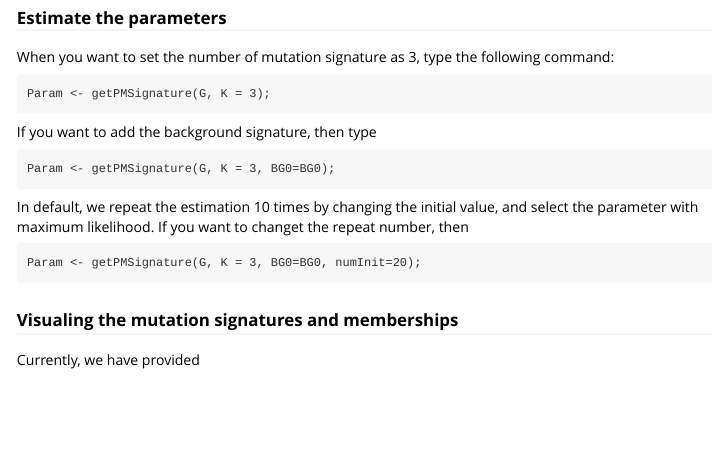
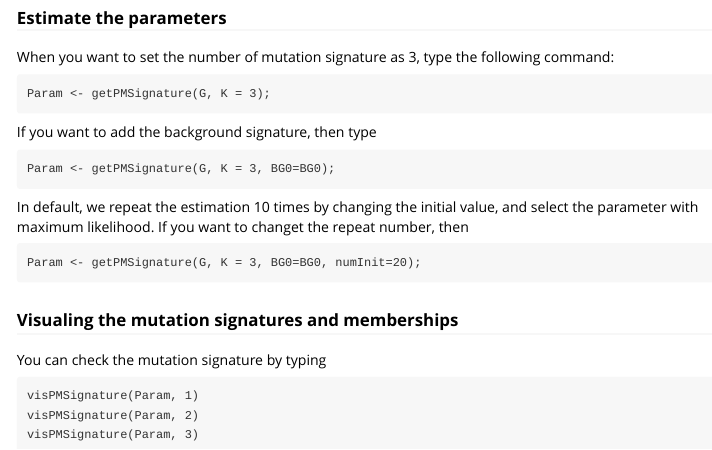
Before and after one commit to friend1ws/pmsignature, an R Markdown document (vignettes/introduction.Rmd): the page in a window 1100 px wide, from 2180 px down. Rendered offline with R 4.5, knitr and Pandoc, with nearby package versions.

Commit message:
vignettes changed

````diff
--- a/vignettes/introduction.Rmd
+++ b/vignettes/introduction.Rmd
@@ -163,4 +163,10 @@ Param <- getPMSignature(G, K = 3, BG0=BG0, numInit=20);
 
 ### Visualing the mutation signatures and memberships
 
-Currently, we have provided
+You can check the mutation signature by typing
+
+```
+visPMSignature(Param, 1)
+visPMSignature(Param, 2)
+visPMSignature(Param, 3)
+```
````
